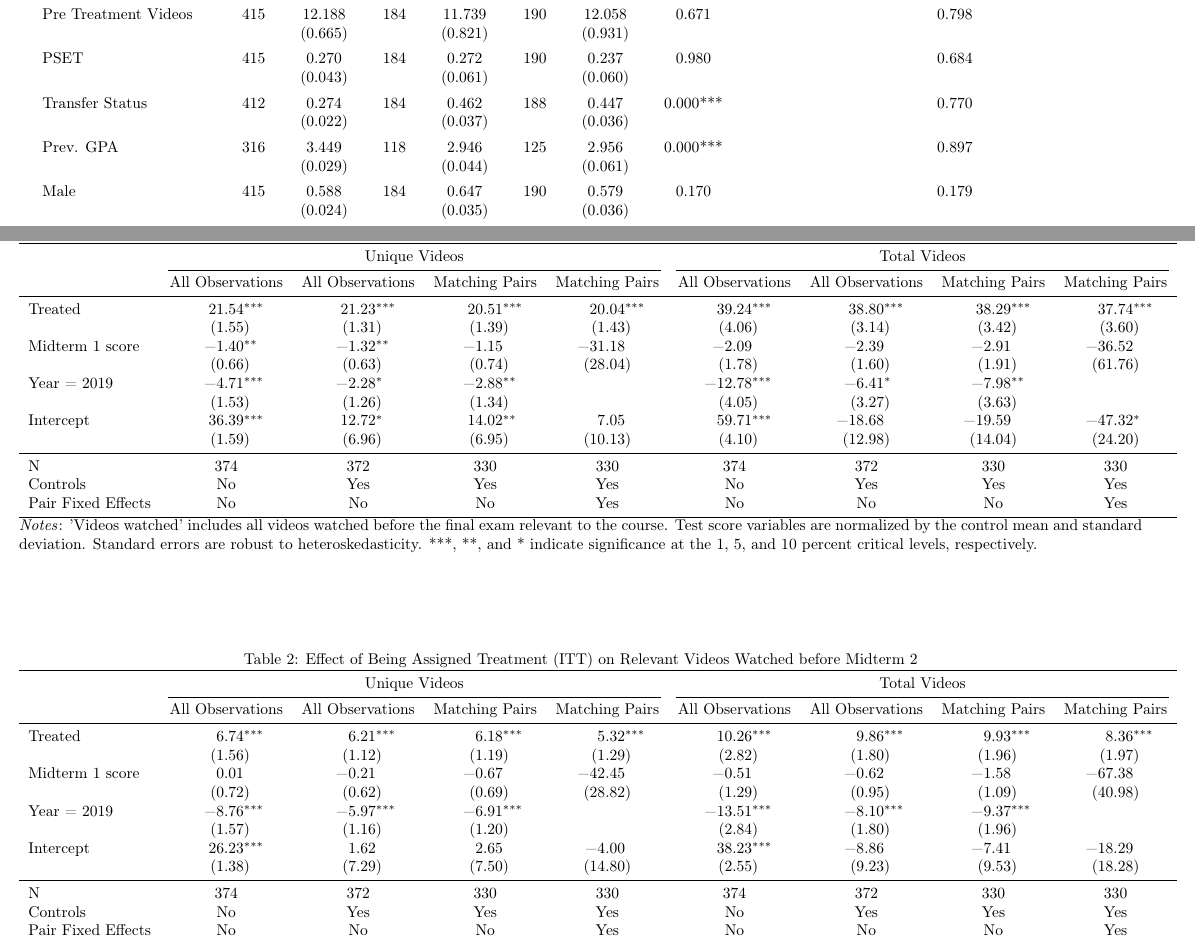
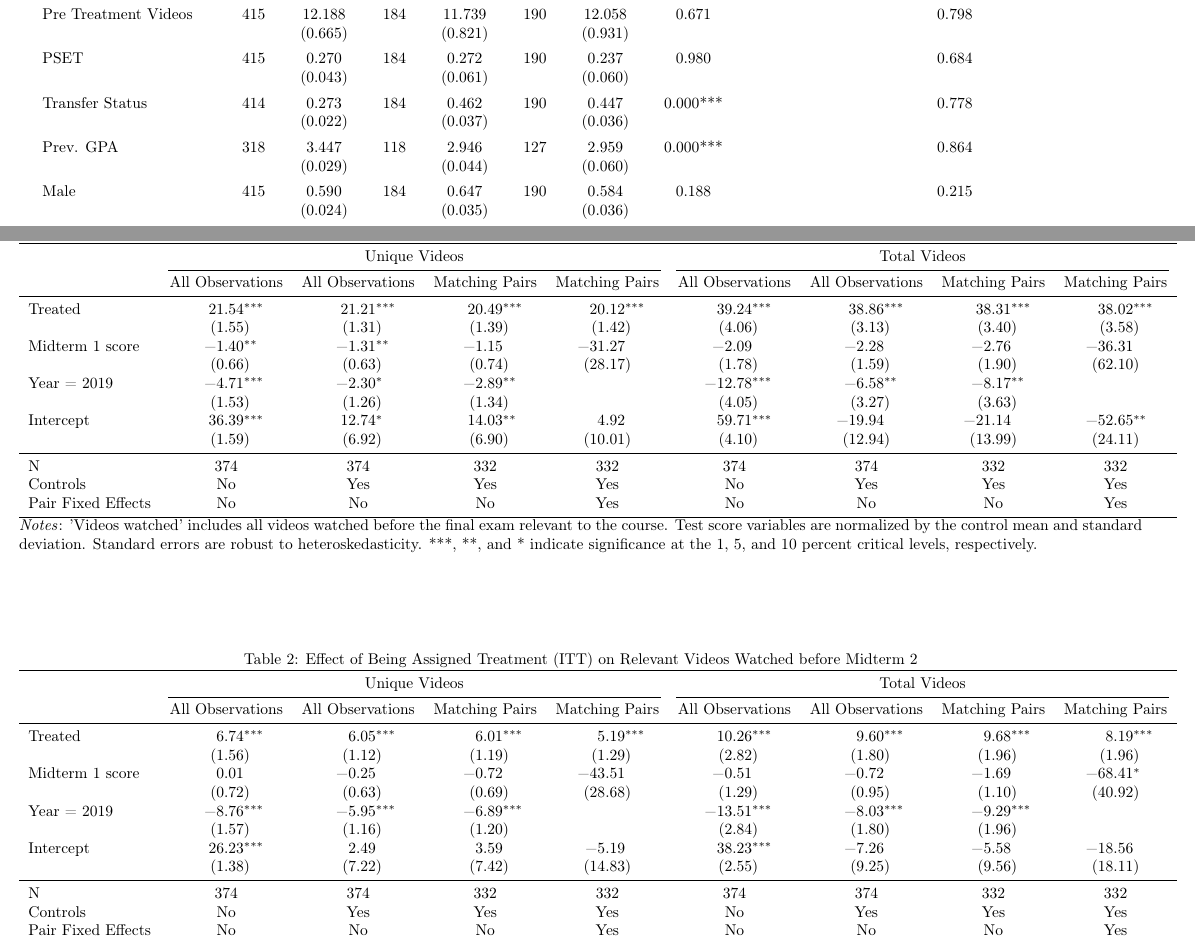
Before and after one commit to zagoodman/microeconomics_videos, a LaTeX document (tex/paper/plots_and_tables.tex, which reads tex/tables/balancetableall.tex, tex/tables/firststage_allrel.tex, tex/tables/firststage_b4mid2rel.tex): two parts of pages 3 and 5 of 5, joined at a grey line, cut so that both start at the same text. Compiled offline with pdfLaTeX.

Commit message:
Add corrected anonymized data
Rerun results using corrected anonymized data from the T+LC

```diff
--- a/tex/tables/balancetableall.tex
+++ b/tex/tables/balancetableall.tex
@@ -7,8 +7,8 @@ Midterm 1 Score & 415 & \begin{tabular}[t]{@{}c@{}} 2.303 \\ (0.030) \end{tabula
 Math Quiz Score & 415 & \begin{tabular}[t]{@{}c@{}} 0.576 \\ (0.047) \end{tabular} & 184 & \begin{tabular}[t]{@{}c@{}} -0.000 \\ (0.074) \end{tabular} & 190 & \begin{tabular}[t]{@{}c@{}} 0.086 \\ (0.071) \end{tabular} &     0.000*** &     0.399 \rule{0pt}{3ex}\\
 Pre Treatment Videos & 415 & \begin{tabular}[t]{@{}c@{}} 12.188 \\ (0.665) \end{tabular} & 184 & \begin{tabular}[t]{@{}c@{}} 11.739 \\ (0.821) \end{tabular} & 190 & \begin{tabular}[t]{@{}c@{}} 12.058 \\ (0.931) \end{tabular} &     0.671 &     0.798 \rule{0pt}{3ex}\\
 PSET & 415 & \begin{tabular}[t]{@{}c@{}} 0.270 \\ (0.043) \end{tabular} & 184 & \begin{tabular}[t]{@{}c@{}} 0.272 \\ (0.061) \end{tabular} & 190 & \begin{tabular}[t]{@{}c@{}} 0.237 \\ (0.060) \end{tabular} &     0.980 &     0.684 \rule{0pt}{3ex}\\
-Transfer Status & 412 & \begin{tabular}[t]{@{}c@{}} 0.274 \\ (0.022) \end{tabular} & 184 & \begin{tabular}[t]{@{}c@{}} 0.462 \\ (0.037) \end{tabular} & 188 & \begin{tabular}[t]{@{}c@{}} 0.447 \\ (0.036) \end{tabular} &     0.000*** &     0.770 \rule{0pt}{3ex}\\
-Prev. GPA & 316 & \begin{tabular}[t]{@{}c@{}} 3.449 \\ (0.029) \end{tabular} & 118 & \begin{tabular}[t]{@{}c@{}} 2.946 \\ (0.044) \end{tabular} & 125 & \begin{tabular}[t]{@{}c@{}} 2.956 \\ (0.061) \end{tabular} &     0.000*** &     0.897 \rule{0pt}{3ex}\\
-Male & 415 & \begin{tabular}[t]{@{}c@{}} 0.588 \\ (0.024) \end{tabular} & 184 & \begin{tabular}[t]{@{}c@{}} 0.647 \\ (0.035) \end{tabular} & 190 & \begin{tabular}[t]{@{}c@{}} 0.579 \\ (0.036) \end{tabular} &     0.170 &     0.179 \rule{0pt}{3ex}\\
-Female & 415 & \begin{tabular}[t]{@{}c@{}} 0.390 \\ (0.024) \end{tabular} & 184 & \begin{tabular}[t]{@{}c@{}} 0.348 \\ (0.035) \end{tabular} & 190 & \begin{tabular}[t]{@{}c@{}} 0.400 \\ (0.036) \end{tabular} &     0.318 &     0.298 \rule{0pt}{3ex}\\
+Transfer Status & 414 & \begin{tabular}[t]{@{}c@{}} 0.273 \\ (0.022) \end{tabular} & 184 & \begin{tabular}[t]{@{}c@{}} 0.462 \\ (0.037) \end{tabular} & 190 & \begin{tabular}[t]{@{}c@{}} 0.447 \\ (0.036) \end{tabular} &     0.000*** &     0.778 \rule{0pt}{3ex}\\
+Prev. GPA & 318 & \begin{tabular}[t]{@{}c@{}} 3.447 \\ (0.029) \end{tabular} & 118 & \begin{tabular}[t]{@{}c@{}} 2.946 \\ (0.044) \end{tabular} & 127 & \begin{tabular}[t]{@{}c@{}} 2.959 \\ (0.060) \end{tabular} &     0.000*** &     0.864 \rule{0pt}{3ex}\\
+Male & 415 & \begin{tabular}[t]{@{}c@{}} 0.590 \\ (0.024) \end{tabular} & 184 & \begin{tabular}[t]{@{}c@{}} 0.647 \\ (0.035) \end{tabular} & 190 & \begin{tabular}[t]{@{}c@{}} 0.584 \\ (0.036) \end{tabular} &     0.188 &     0.215 \rule{0pt}{3ex}\\
+Female & 415 & \begin{tabular}[t]{@{}c@{}} 0.393 \\ (0.024) \end{tabular} & 184 & \begin{tabular}[t]{@{}c@{}} 0.348 \\ (0.035) \end{tabular} & 190 & \begin{tabular}[t]{@{}c@{}} 0.405 \\ (0.036) \end{tabular} &     0.292 &     0.253 \rule{0pt}{3ex}\\
 Other gender/not spec. & 415 & \begin{tabular}[t]{@{}c@{}} 0.014 \\ (0.006) \end{tabular} & 184 & \begin{tabular}[t]{@{}c@{}} 0.005 \\ (0.005) \end{tabular} & 190 & \begin{tabular}[t]{@{}c@{}} 0.011 \\ (0.007) \end{tabular} &     0.260 &     0.580 \rule{0pt}{3ex}\\
--- a/tex/tables/firststage_allrel.tex
+++ b/tex/tables/firststage_allrel.tex
@@ -6,16 +6,16 @@
                     &\multicolumn{4}{c}{Unique Videos}                                                      &\multicolumn{4}{c}{Total Videos}                                                       \\\cmidrule(lr){2-5}\cmidrule(lr){6-9}
                     &\multicolumn{1}{c}{All Observations}&\multicolumn{1}{c}{All Observations}&\multicolumn{1}{c}{Matching Pairs}&\multicolumn{1}{c}{Matching Pairs}&\multicolumn{1}{c}{All Observations}&\multicolumn{1}{c}{All Observations}&\multicolumn{1}{c}{Matching Pairs}&\multicolumn{1}{c}{Matching Pairs}\\
 \midrule
-Treated             &       21.54\sym{***}&       21.23\sym{***}&       20.51\sym{***}&       20.04\sym{***}&       39.24\sym{***}&       38.80\sym{***}&       38.29\sym{***}&       37.74\sym{***}\\
-                    &      (1.55)         &      (1.31)         &      (1.39)         &      (1.43)         &      (4.06)         &      (3.14)         &      (3.42)         &      (3.60)         \\
-Midterm 1 score     &       -1.40\sym{**} &       -1.32\sym{**} &       -1.15         &      -31.18         &       -2.09         &       -2.39         &       -2.91         &      -36.52         \\
-                    &      (0.66)         &      (0.63)         &      (0.74)         &     (28.04)         &      (1.78)         &      (1.60)         &      (1.91)         &     (61.76)         \\
-Year = 2019         &       -4.71\sym{***}&       -2.28\sym{*}  &       -2.88\sym{**} &                     &      -12.78\sym{***}&       -6.41\sym{*}  &       -7.98\sym{**} &                     \\
+Treated             &       21.54\sym{***}&       21.21\sym{***}&       20.49\sym{***}&       20.12\sym{***}&       39.24\sym{***}&       38.86\sym{***}&       38.31\sym{***}&       38.02\sym{***}\\
+                    &      (1.55)         &      (1.31)         &      (1.39)         &      (1.42)         &      (4.06)         &      (3.13)         &      (3.40)         &      (3.58)         \\
+Midterm 1 score     &       -1.40\sym{**} &       -1.31\sym{**} &       -1.15         &      -31.27         &       -2.09         &       -2.28         &       -2.76         &      -36.31         \\
+                    &      (0.66)         &      (0.63)         &      (0.74)         &     (28.17)         &      (1.78)         &      (1.59)         &      (1.90)         &     (62.10)         \\
+Year = 2019         &       -4.71\sym{***}&       -2.30\sym{*}  &       -2.89\sym{**} &                     &      -12.78\sym{***}&       -6.58\sym{**} &       -8.17\sym{**} &                     \\
                     &      (1.53)         &      (1.26)         &      (1.34)         &                     &      (4.05)         &      (3.27)         &      (3.63)         &                     \\
-Intercept           &       36.39\sym{***}&       12.72\sym{*}  &       14.02\sym{**} &        7.05         &       59.71\sym{***}&      -18.68         &      -19.59         &      -47.32\sym{*}  \\
-                    &      (1.59)         &      (6.96)         &      (6.95)         &     (10.13)         &      (4.10)         &     (12.98)         &     (14.04)         &     (24.20)         \\
+Intercept           &       36.39\sym{***}&       12.74\sym{*}  &       14.03\sym{**} &        4.92         &       59.71\sym{***}&      -19.94         &      -21.14         &      -52.65\sym{**} \\
+                    &      (1.59)         &      (6.92)         &      (6.90)         &     (10.01)         &      (4.10)         &     (12.94)         &     (13.99)         &     (24.11)         \\
 \midrule
-N                   &\multicolumn{1}{c}{374}         &\multicolumn{1}{c}{372}         &\multicolumn{1}{c}{330}         &\multicolumn{1}{c}{330}         &\multicolumn{1}{c}{374}         &\multicolumn{1}{c}{372}         &\multicolumn{1}{c}{330}         &\multicolumn{1}{c}{330}         \\
+N                   &\multicolumn{1}{c}{374}         &\multicolumn{1}{c}{374}         &\multicolumn{1}{c}{332}         &\multicolumn{1}{c}{332}         &\multicolumn{1}{c}{374}         &\multicolumn{1}{c}{374}         &\multicolumn{1}{c}{332}         &\multicolumn{1}{c}{332}         \\
 Controls            &        {No}         &       {Yes}         &       {Yes}         &       {Yes}         &        {No}         &       {Yes}         &       {Yes}         &       {Yes}         \\
 Pair Fixed Effects  &        {No}         &        {No}         &        {No}         &       {Yes}         &        {No}         &        {No}         &        {No}         &       {Yes}         \\
 \bottomrule \multicolumn{9}{@{}p{1\textwidth}} {\textit{Notes}: 'Videos watched' includes all videos watched before the final exam relevant to the course. Test score variables are normalized by the control mean and standard deviation. Standard errors are robust to heteroskedasticity. ***, **, and * indicate significance at the 1, 5, and 10 percent critical levels, respectively.} \end{tabular} \end{table}
--- a/tex/tables/firststage_b4mid2rel.tex
+++ b/tex/tables/firststage_b4mid2rel.tex
@@ -6,16 +6,16 @@
                     &\multicolumn{4}{c}{Unique Videos}                                                      &\multicolumn{4}{c}{Total Videos}                                                       \\\cmidrule(lr){2-5}\cmidrule(lr){6-9}
                     &\multicolumn{1}{c}{All Observations}&\multicolumn{1}{c}{All Observations}&\multicolumn{1}{c}{Matching Pairs}&\multicolumn{1}{c}{Matching Pairs}&\multicolumn{1}{c}{All Observations}&\multicolumn{1}{c}{All Observations}&\multicolumn{1}{c}{Matching Pairs}&\multicolumn{1}{c}{Matching Pairs}\\
 \midrule
-Treated             &        6.74\sym{***}&        6.21\sym{***}&        6.18\sym{***}&        5.32\sym{***}&       10.26\sym{***}&        9.86\sym{***}&        9.93\sym{***}&        8.36\sym{***}\\
-                    &      (1.56)         &      (1.12)         &      (1.19)         &      (1.29)         &      (2.82)         &      (1.80)         &      (1.96)         &      (1.97)         \\
-Midterm 1 score     &        0.01         &       -0.21         &       -0.67         &      -42.45         &       -0.51         &       -0.62         &       -1.58         &      -67.38         \\
-                    &      (0.72)         &      (0.62)         &      (0.69)         &     (28.82)         &      (1.29)         &      (0.95)         &      (1.09)         &     (40.98)         \\
-Year = 2019         &       -8.76\sym{***}&       -5.97\sym{***}&       -6.91\sym{***}&                     &      -13.51\sym{***}&       -8.10\sym{***}&       -9.37\sym{***}&                     \\
+Treated             &        6.74\sym{***}&        6.05\sym{***}&        6.01\sym{***}&        5.19\sym{***}&       10.26\sym{***}&        9.60\sym{***}&        9.68\sym{***}&        8.19\sym{***}\\
+                    &      (1.56)         &      (1.12)         &      (1.19)         &      (1.29)         &      (2.82)         &      (1.80)         &      (1.96)         &      (1.96)         \\
+Midterm 1 score     &        0.01         &       -0.25         &       -0.72         &      -43.51         &       -0.51         &       -0.72         &       -1.69         &      -68.41\sym{*}  \\
+                    &      (0.72)         &      (0.63)         &      (0.69)         &     (28.68)         &      (1.29)         &      (0.95)         &      (1.10)         &     (40.92)         \\
+Year = 2019         &       -8.76\sym{***}&       -5.95\sym{***}&       -6.89\sym{***}&                     &      -13.51\sym{***}&       -8.03\sym{***}&       -9.29\sym{***}&                     \\
                     &      (1.57)         &      (1.16)         &      (1.20)         &                     &      (2.84)         &      (1.80)         &      (1.96)         &                     \\
-Intercept           &       26.23\sym{***}&        1.62         &        2.65         &       -4.00         &       38.23\sym{***}&       -8.86         &       -7.41         &      -18.29         \\
-                    &      (1.38)         &      (7.29)         &      (7.50)         &     (14.80)         &      (2.55)         &      (9.23)         &      (9.53)         &     (18.28)         \\
+Intercept           &       26.23\sym{***}&        2.49         &        3.59         &       -5.19         &       38.23\sym{***}&       -7.26         &       -5.58         &      -18.56         \\
+                    &      (1.38)         &      (7.22)         &      (7.42)         &     (14.83)         &      (2.55)         &      (9.25)         &      (9.56)         &     (18.11)         \\
 \midrule
-N                   &\multicolumn{1}{c}{374}         &\multicolumn{1}{c}{372}         &\multicolumn{1}{c}{330}         &\multicolumn{1}{c}{330}         &\multicolumn{1}{c}{374}         &\multicolumn{1}{c}{372}         &\multicolumn{1}{c}{330}         &\multicolumn{1}{c}{330}         \\
+N                   &\multicolumn{1}{c}{374}         &\multicolumn{1}{c}{374}         &\multicolumn{1}{c}{332}         &\multicolumn{1}{c}{332}         &\multicolumn{1}{c}{374}         &\multicolumn{1}{c}{374}         &\multicolumn{1}{c}{332}         &\multicolumn{1}{c}{332}         \\
 Controls            &        {No}         &       {Yes}         &       {Yes}         &       {Yes}         &        {No}         &       {Yes}         &       {Yes}         &       {Yes}         \\
 Pair Fixed Effects  &        {No}         &        {No}         &        {No}         &       {Yes}         &        {No}         &        {No}         &        {No}         &       {Yes}         \\
 \bottomrule \multicolumn{9}{@{}p{1\textwidth}} {\textit{Notes}: 'Videos watched' includes all videos watched before the second midterm relevant to the course. Test score variables are normalized by the control mean and standard deviation. Standard errors are robust to heteroskedasticity. ***, **, and * indicate significance at the 1, 5, and 10 percent critical levels, respectively.} \end{tabular} \end{table}
```
Also changed, not shown: tex/tables/balancetablematched.tex (+6 -6 lines), tex/tables/itt_table.tex (+7 -7 lines), tex/tables/late_table.tex (+8 -8 lines), tex/plots/attritebinscatter.pdf, tex/plots/attritecoefplot.pdf, tex/plots/attriterd.pdf, tex/plots/bar_cviews.pdf, tex/plots/bar_uviews.pdf, tex/plots/bar_uviews_week.pdf, tex/plots/bar_views.pdf, tex/plots/finalquantreg.pdf, tex/plots/finalscatterlin.pdf, tex/plots/finalscatterlowess.pdf, tex/plots/mid2quantreg.pdf, 4 more files, 1 other file.
